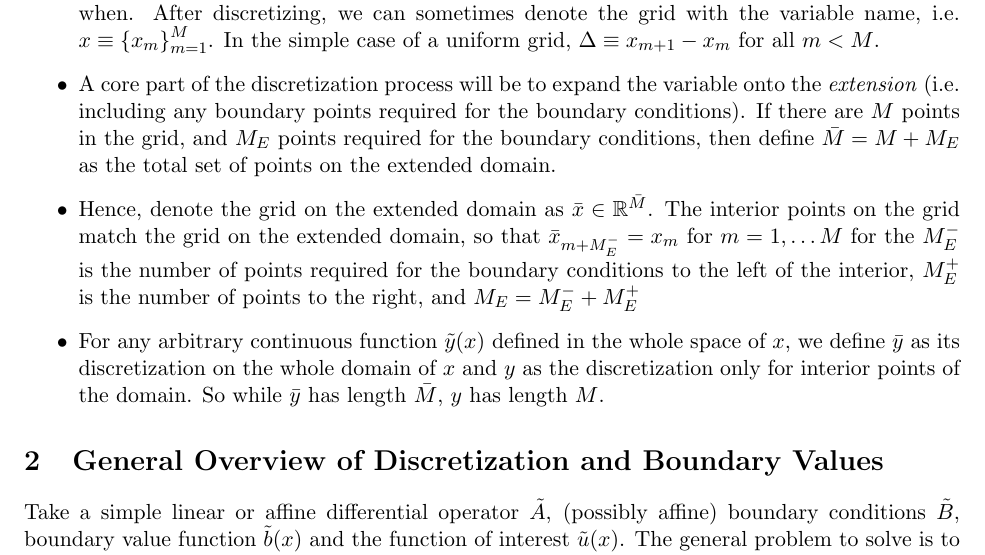
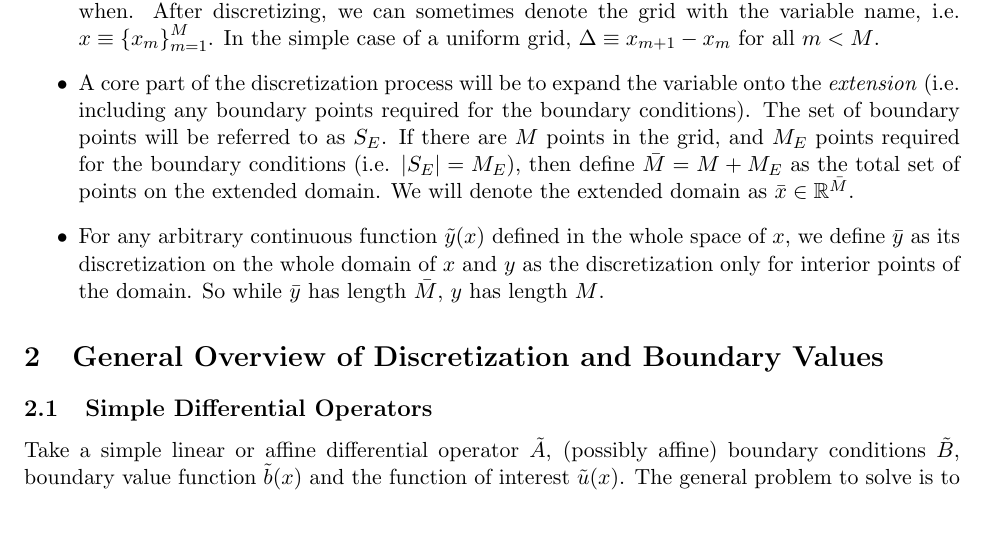
Before and after one commit to SciML/PDERoadmap, a LaTeX document (linear_operators_overview.tex): part of page 2 of 15, cut so that both start at the same text, the shorter picture padded with empty space. Compiled offline with pdfLaTeX.

Commit message:
Add definition of `S_E` to section 1

```diff
--- a/linear_operators_overview.tex
+++ b/linear_operators_overview.tex
@@ -49,12 +49,12 @@
 		\item Denote a typical affine operator on the space of continuous functions as $\tilde{A}$, and $\tilde{L}$ for a linear operator.  When these are discretized on a particular grid, denote them as $A$ and $L$ accordingly.
 		\item The baseline domain of the operator is on $[x^{\min}, x^{\max}]$.
 		\item Form a grid on the domain with $M$ points, $\set{x_m}_{m=1}^{M}$ with $x_1 = x^{\min}$ and $x_{M} = x^{\max}$ when. After discretizing, we can sometimes denote the grid with the variable name, i.e. $x \equiv \set{x_m}_{m=1}^M$. In the simple case of a uniform grid, $\Delta \equiv x_{m+1} - x_m$ for all $m < M$.
-		\item A core part of the discretization process will be to expand the variable onto the \textit{extension} (i.e. including any boundary points required for the boundary conditions).  If there are $M$ points in the grid, and $M_E$ points required for the boundary conditions, then define $\bar{M} = M + M_E$ as the total set of points on the extended domain.
-		\item Hence, denote the grid on the extended domain as $\bar{x} \in \R^{\bar{M}}$.  The interior points on the grid match the grid on the extended domain, so that $\bar{x}_{m + M^{-}_E} = x_{m}$ for $m = 1, \ldots M$ for the $M^{-}_E$ is the number of points required for the boundary conditions to the left of the interior, $M^{+}_E$ is the number of points to the right, and $M_E = M^{-}_E + M^{+}_E$
+		\item A core part of the discretization process will be to expand the variable onto the \textit{extension} (i.e. including any boundary points required for the boundary conditions). The set of boundary points will be referred to as $S_E$. If there are $M$ points in the grid, and $M_E$ points required for the boundary conditions (i.e. $|S_E| = M_E$), then define $\bar{M} = M + M_E$ as the total set of points on the extended domain. We will denote the extended domain as $\bar{x} \in \R^{\bar{M}}$.
 		\item For any arbitrary continuous function $\tilde{y}(x)$ defined in the whole space of $x$, we define $\bar{y}$ as its discretization on the whole domain of $x$ and $y$ as the discretization only for interior points of the domain. So while $\bar{y}$ has length $\bar{M}$, $y$ has length $M$.
 	\end{itemize}
 
 \section{General Overview of Discretization and Boundary Values}\label{sec:general}
+\subsection{Simple Differential Operators}\label{sec:general-simple}
 Take a simple linear or affine differential operator $\tilde{A}$, (possibly affine) boundary conditions $\tilde{B}$, boundary value function $\tilde{b}(x)$ and the function of interest $\tilde{u}(x)$.  The general problem to solve is to find the $\tilde{u}(x)$ such that.
 % \footnote{\textbf{TODO:} Is this correct? Can the $\tilde{L}$ really be a more general $\tilde{A}$?  Also, is the $\tilde{B}\tilde{u}(x) = \tilde{b}(x)$ really a good way to write down the possibly affine boundary conditions?}
 \begin{align}
```
